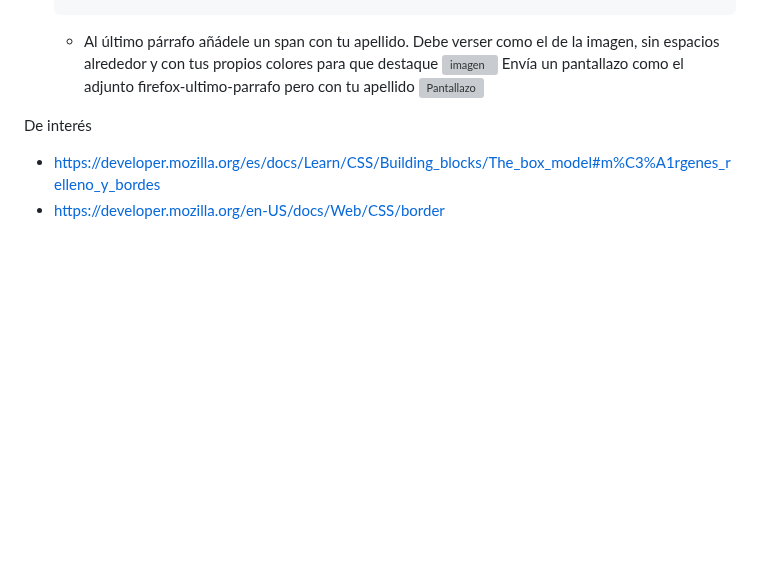
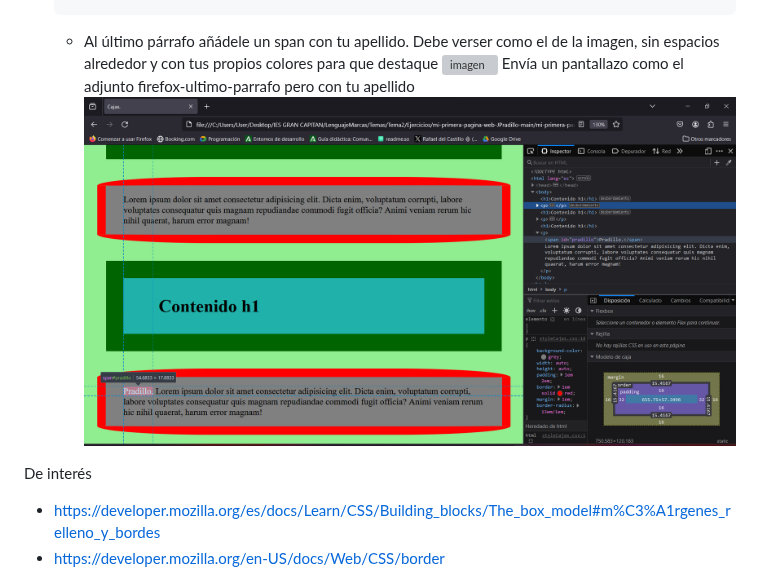
Before and after one commit to iesgrancapitan-llmm/mi-primera-pagina-web-JPradillo, a Markdown page: T3-6/README.md, the part around the change. Rendered like a GitHub page; blank space fills up the shorter version; grey boxes are pictures that could not be loaded.

```diff
--- a/T3-6/README.md
+++ b/T3-6/README.md
@@ -58,7 +58,7 @@ Al hacer una caja de tipo bloque en CSS tenemos los elementos siguientes:
     sin espacios alrededor y con tus propios colores para que destaque
     ![imagen](firefox-ultimo-parrafo.png)
     Envía un pantallazo como el adjunto firefox-ultimo-parrafo pero con tu apellido
-    ![Pantallazo](image.png)
+    ![Pantallazo](pantallazo.png)
 
 De interés
 - https://developer.mozilla.org/es/docs/Learn/CSS/Building_blocks/The_box_model#m%C3%A1rgenes_relleno_y_bordes
```
